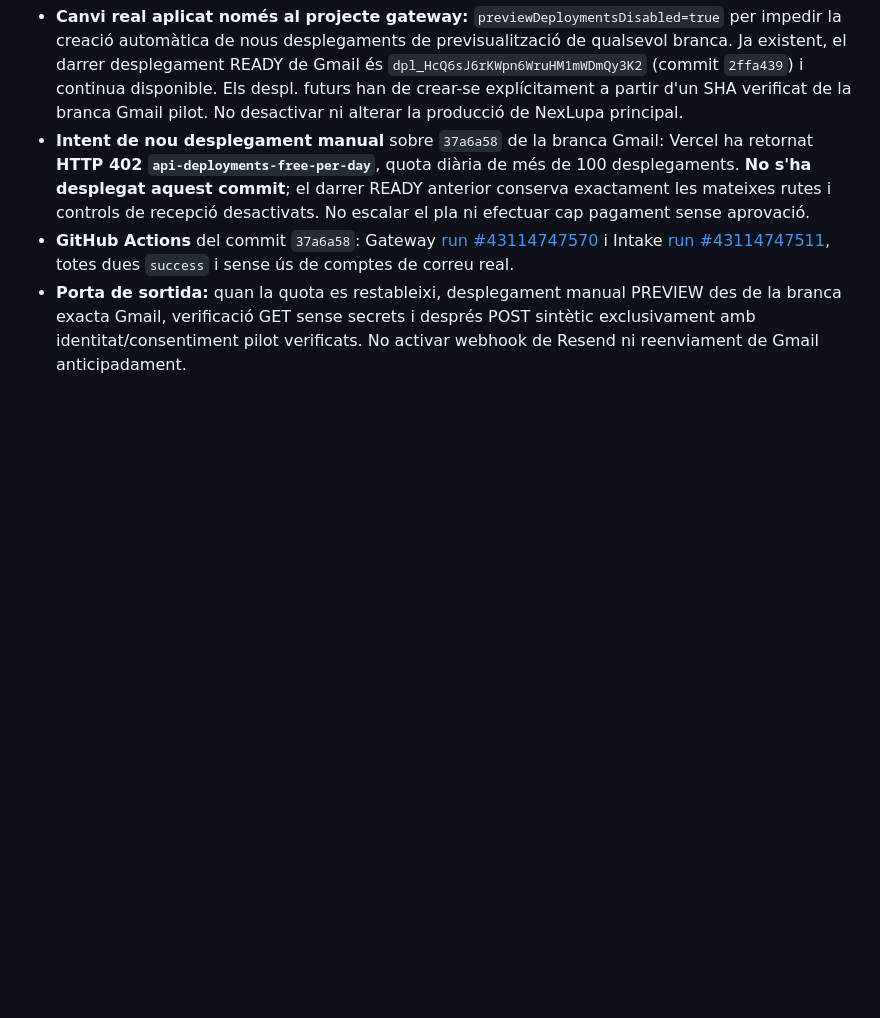
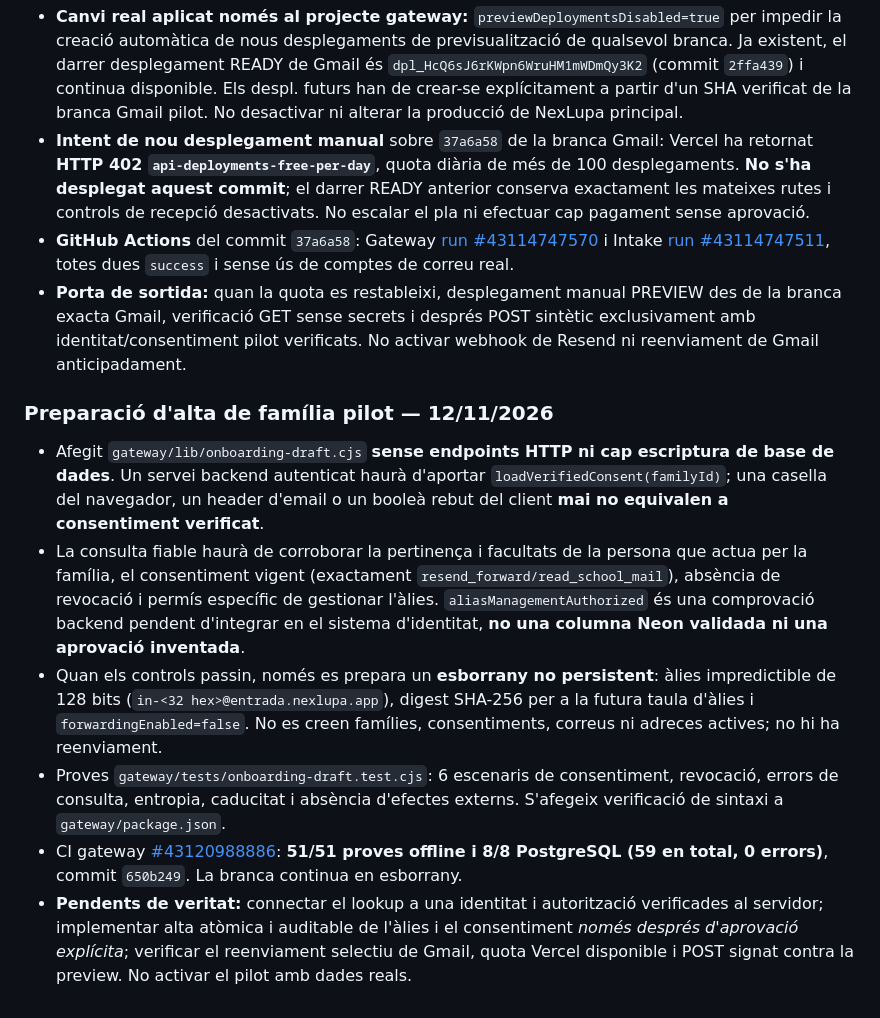
Before and after one commit to DavidParet/Primer-projecte, a Markdown page: docs/integrations/gmail-resend-forwarding-pilot.md, the part around the change. GitHub-like rendering; blank space fills up the shorter version.

Commit message:
docs(gmail): document consent-gated family onboarding draft and 59 passing tests

```diff
--- a/docs/integrations/gmail-resend-forwarding-pilot.md
+++ b/docs/integrations/gmail-resend-forwarding-pilot.md
@@ -233,3 +233,13 @@ Aquest treball és de codi i proves aïllades. Cap missatge real ha entrat per l
 - **Intent de nou desplegament manual** sobre `37a6a58` de la branca Gmail: Vercel ha retornat **HTTP 402 `api-deployments-free-per-day`**, quota diària de més de 100 desplegaments. **No s'ha desplegat aquest commit**; el darrer READY anterior conserva exactament les mateixes rutes i controls de recepció desactivats. No escalar el pla ni efectuar cap pagament sense aprovació.
 - **GitHub Actions** del commit `37a6a58`: Gateway [run #43114747570](https://github.com/DavidParet/Primer-projecte/actions/runs/43114747570) i Intake [run #43114747511](https://github.com/DavidParet/Primer-projecte/actions/runs/43114747511), totes dues `success` i sense ús de comptes de correu real.
 - **Porta de sortida:** quan la quota es restableixi, desplegament manual PREVIEW des de la branca exacta Gmail, verificació GET sense secrets i després POST sintètic exclusivament amb identitat/consentiment pilot verificats. No activar webhook de Resend ni reenviament de Gmail anticipadament.
+
+
+### Preparació d'alta de família pilot — 12/11/2026
+
+- Afegit `gateway/lib/onboarding-draft.cjs` **sense endpoints HTTP ni cap escriptura de base de dades**. Un servei backend autenticat haurà d'aportar `loadVerifiedConsent(familyId)`; una casella del navegador, un header d'email o un booleà rebut del client **mai no equivalen a consentiment verificat**.
+- La consulta fiable haurà de corroborar la pertinença i facultats de la persona que actua per la família, el consentiment vigent (exactament `resend_forward/read_school_mail`), absència de revocació i permís específic de gestionar l'àlies. `aliasManagementAuthorized` és una comprovació backend pendent d'integrar en el sistema d'identitat, **no una columna Neon validada ni una aprovació inventada**.
+- Quan els controls passin, només es prepara un **esborrany no persistent**: àlies impredictible de 128 bits (`in-<32 hex>@entrada.nexlupa.app`), digest SHA-256 per a la futura taula d'àlies i `forwardingEnabled=false`. No es creen famílies, consentiments, correus ni adreces actives; no hi ha reenviament.
+- Proves `gateway/tests/onboarding-draft.test.cjs`: 6 escenaris de consentiment, revocació, errors de consulta, entropia, caducitat i absència d'efectes externs. S'afegeix verificació de sintaxi a `gateway/package.json`.
+- CI gateway [#43120988886](https://github.com/DavidParet/Primer-projecte/actions/runs/43120988886): **51/51 proves offline i 8/8 PostgreSQL (59 en total, 0 errors)**, commit `650b249`. La branca continua en esborrany.
+- **Pendents de veritat:** connectar el lookup a una identitat i autorització verificades al servidor; implementar alta atòmica i auditable de l'àlies i el consentiment *només després d'aprovació explícita*; verificar el reenviament selectiu de Gmail, quota Vercel disponible i POST signat contra la preview. No activar el pilot amb dades reals.
```
